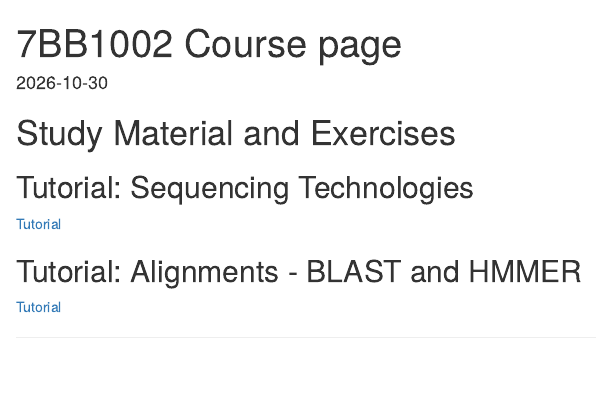
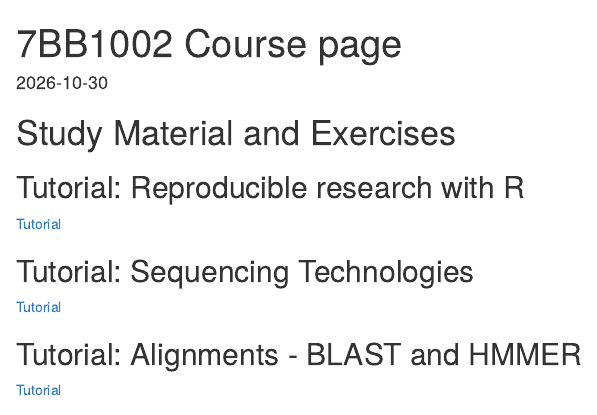
Before and after one commit to zelezniak-lab/7BBG1002, an R Markdown document (index.Rmd): the page in a window 1100 px wide, from its top. Rendered offline with R 4.5, knitr and Pandoc, with nearby package versions.

Commit message:
updates index

```diff
--- a/index.Rmd
+++ b/index.Rmd
@@ -22,17 +22,18 @@ fig-align: center
 title-block-banner: "darkcyan"
 title-block-banner-color: "white"
 execute:
-echo: true
+  echo: true
 ---
 
 # Study Material and Exercises
 
+## Tutorial: Reproducible research with R
+[Tutorial](rres/rresearch.html)
+
 ## Tutorial: Sequencing Technologies
-
 [Tutorial](seq_tech/seq_tech_tutorial.html)
 
 ## Tutorial: Alignments - BLAST and HMMER
-
 [Tutorial](alignments/alignments_tutorial.html)
 
 <!-- ## Tutorial: Unix -->
```
Also changed, not shown: index.html, rres/rresearch.html (added).
